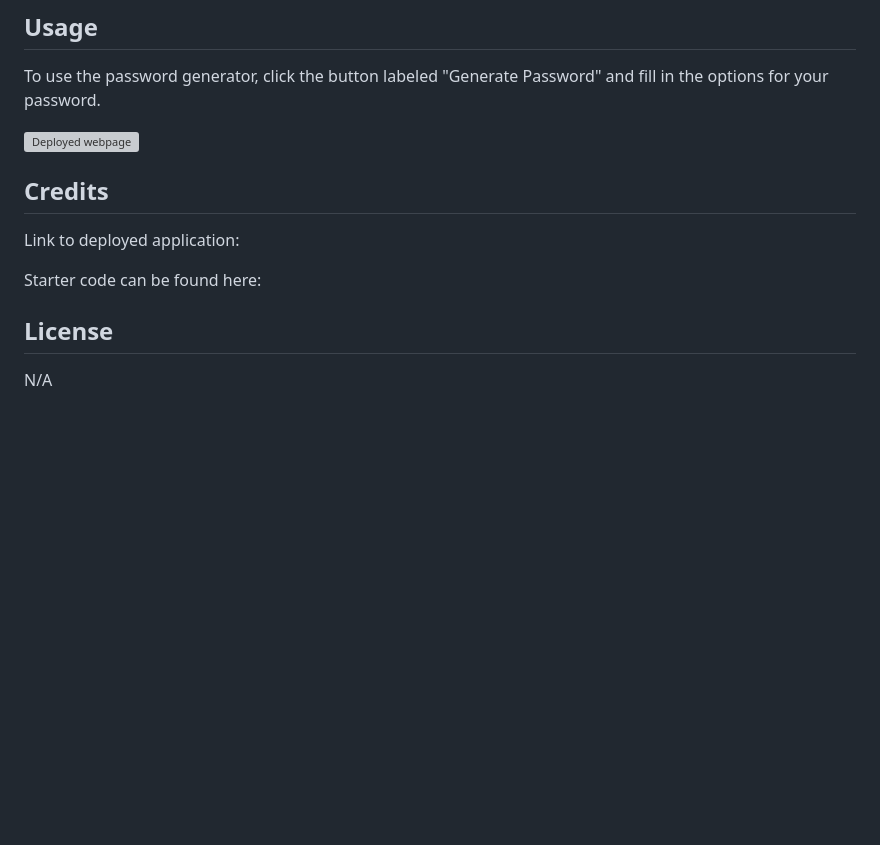
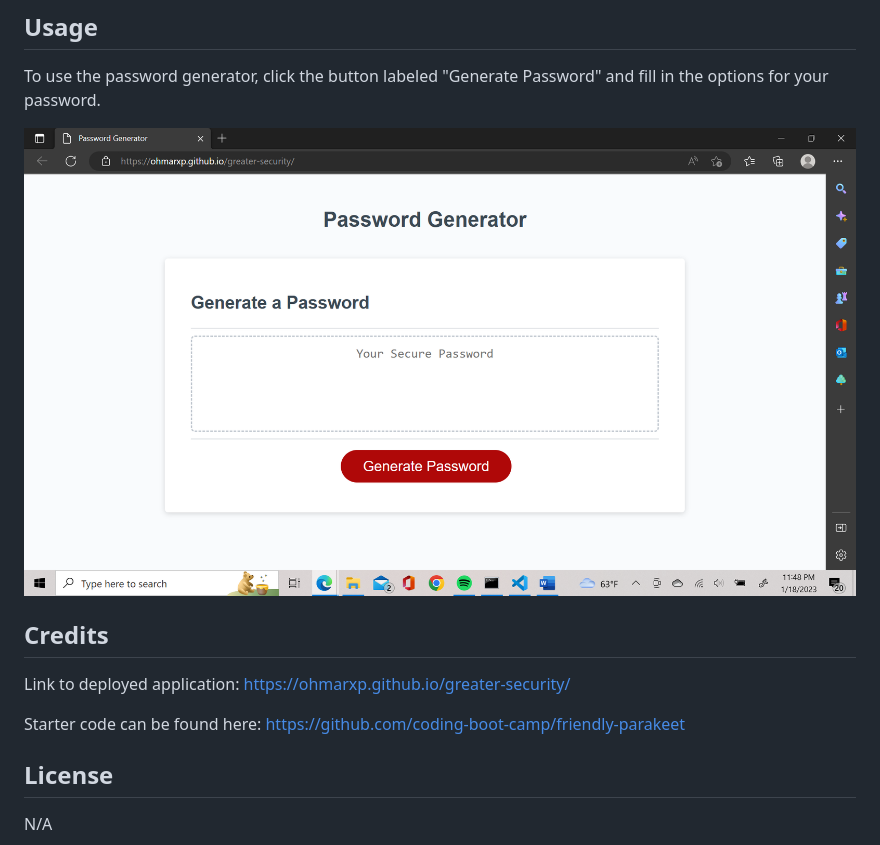
Before and after one commit to Ohmarxp/greater-security, a Markdown page: README.md, the part around the change. Drawn GitHub-style; pictures changed too: assets/images/Webpage-deployed.png (added); blank space fills up the shorter version; grey boxes are pictures that could not be loaded.

Commit message:
added links and screenshot to the readme file

```diff
--- a/README.md
+++ b/README.md
@@ -8,13 +8,13 @@ This project is the third challenge assignmet for boot camp students. In this pr
 
 To use the password generator, click the button labeled "Generate Password" and fill in the options for your password.
 
-![Deployed webpage]()
+![Deployed webpage](assets/images/Webpage-deployed.png)
 
 ## Credits
 
-Link to deployed application:
+Link to deployed application: https://ohmarxp.github.io/greater-security/
 
-Starter code can be found here:
+Starter code can be found here: https://github.com/coding-boot-camp/friendly-parakeet
 
 ## License
 
```
